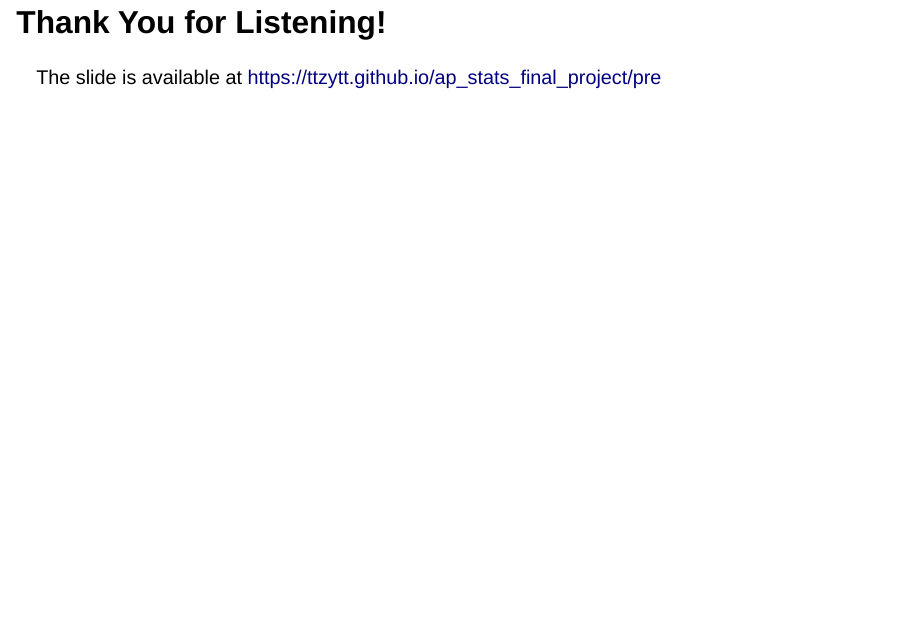
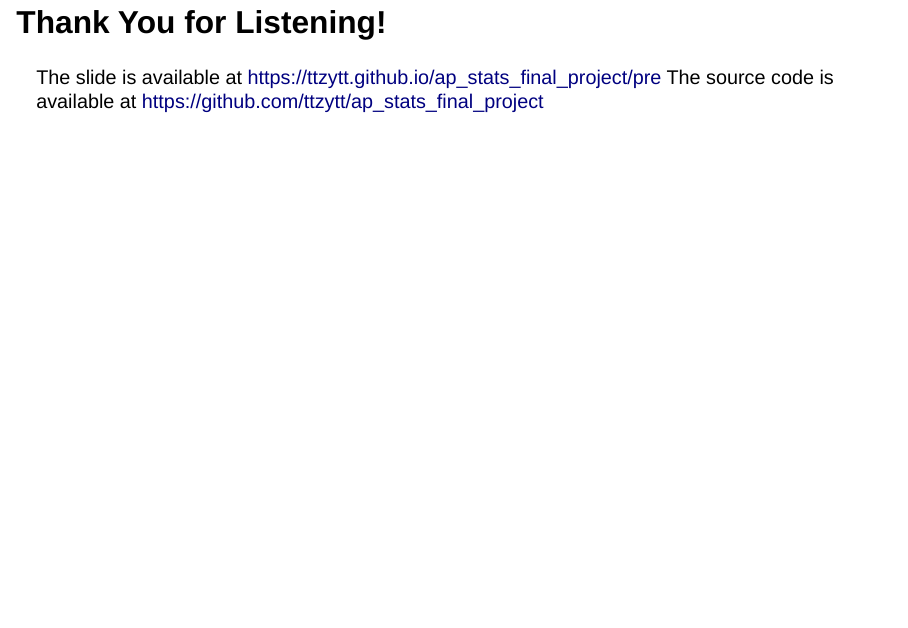
Before and after one commit to ttzytt/ap_stats_final_project, a Quarto document (pre/pre.qmd): page 55 of 55. Rendered offline with R 4.5, knitr and Pandoc in place of Quarto, with nearby package versions; drawn as Slidy slides in place of the format the file asks for.

Commit message:
provide source code link

```diff
--- a/pre/pre.qmd
+++ b/pre/pre.qmd
@@ -314,3 +314,4 @@ According to this [New York Times article](https://www.nytimes.com/interactive/2
 # Thank You for Listening!
 
 The slide is available at <https://ttzytt.github.io/ap_stats_final_project/pre>
+The source code is available at <https://github.com/ttzytt/ap_stats_final_project>
```
